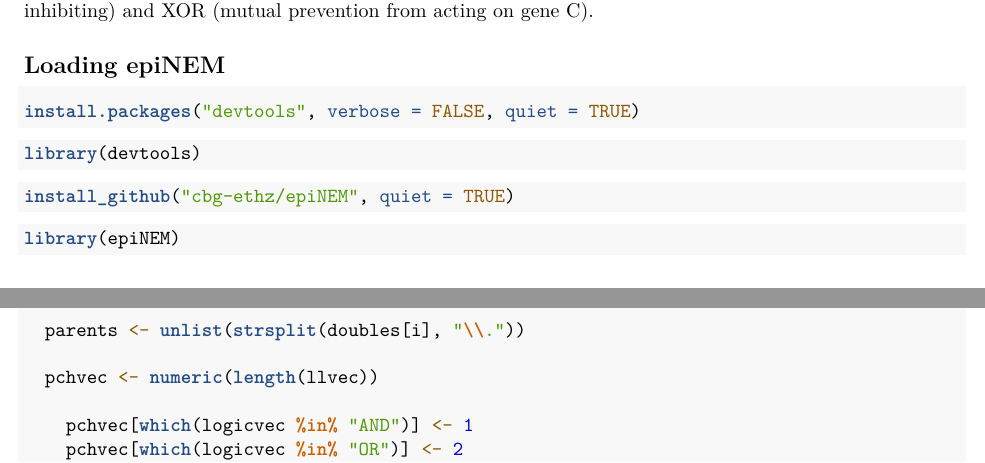
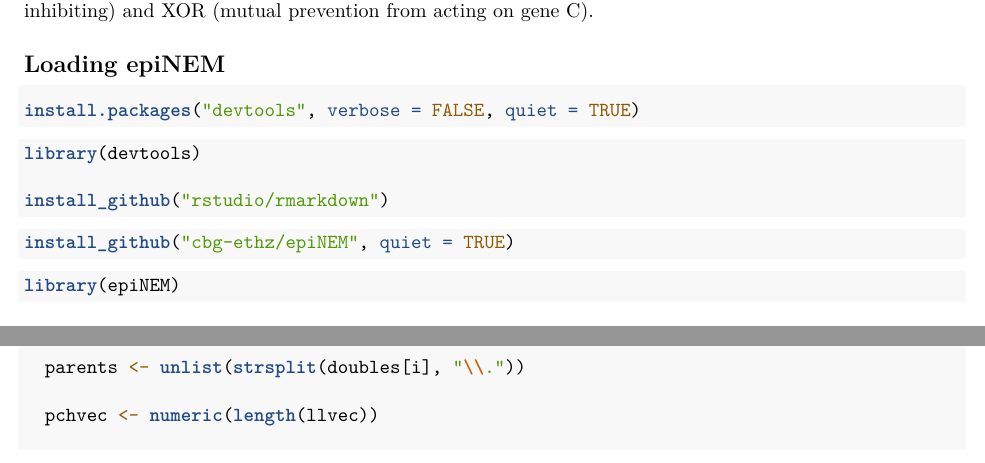
Before and after one commit to cbg-ethz/epiNEM, an R Markdown document (vignettes/epiNEM.Rmd): two parts of pages 1 and 20 of 25 before the commit and two parts of pages 1 and 19 of 25 after it, joined at a grey line, cut so that both start at the same text. Rendered offline with R 4.5, knitr and Pandoc, then LaTeX, with nearby package versions; some code elsewhere in the file could not run offline.

Commit message:
added poss fix for windows in vignette

````diff
--- a/vignettes/epiNEM.Rmd
+++ b/vignettes/epiNEM.Rmd
@@ -20,6 +20,8 @@ install.packages("devtools", verbose = FALSE, quiet = TRUE)
 ```
 ```{r}
 library(devtools)
+
+install_github("rstudio/rmarkdown")
 ```
 ```{r}
 install_github("cbg-ethz/epiNEM", quiet = TRUE)
````
Also changed, not shown: 1 other file.
